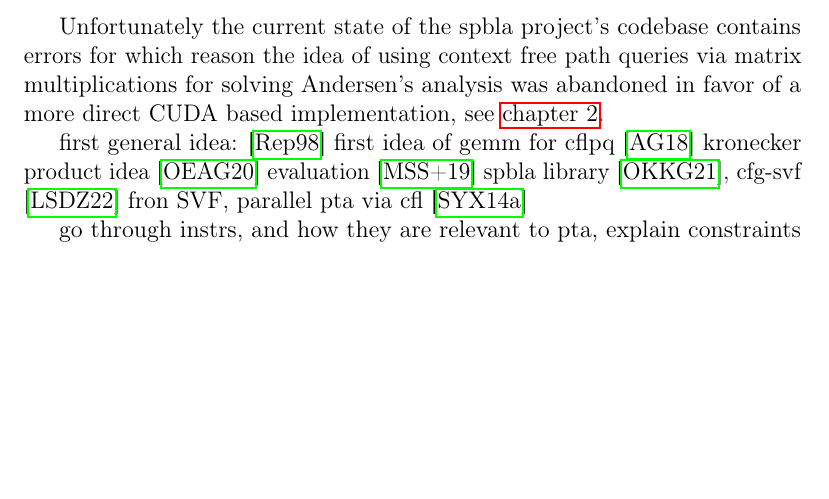
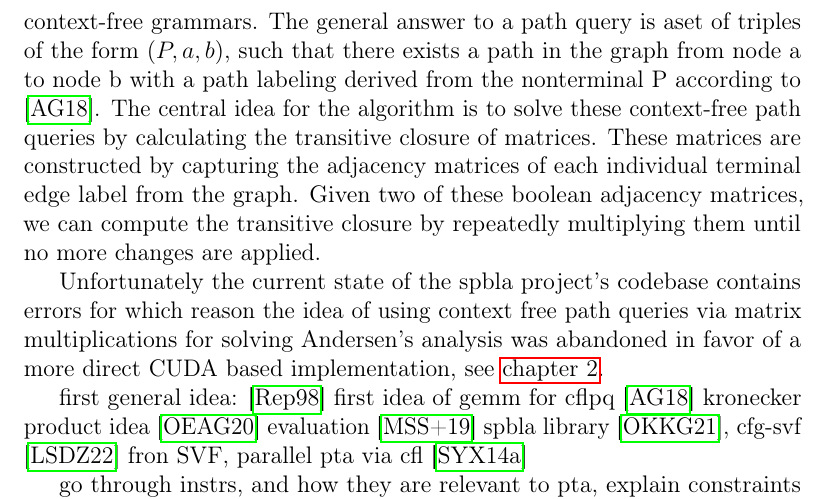
Before and after one commit to lukasboettcher/msc-paper, a LaTeX thesis (main.tex, which reads include/chap1_introduction.tex): part of page 35 of 48, cut at the place of the change, the shorter picture padded with empty space. Compiled offline with pdfLaTeX.

Commit message:
profit from gemm

```diff
--- a/include/chap1_introduction.tex
+++ b/include/chap1_introduction.tex
@@ -678,6 +678,8 @@ With the context-free grammar the points-to information can then be computed by
 \subsection{Context-free Path Queries via Matrix Multiplications}
 While the transformation of the Andersen problem statement into a reachability relation on top of a context-free language is a helpful mathematical abstraction, it does nothing to improve performance, scalability or precision of the algorithm.
 Subsequently \cite{azimov2018context} proposed a matrix multiplication based approach that works with graph data and allows path queries by means of context-free grammars.
+The general answer to a path query is aset of triples of the form $(P,a,b)$, such that there exists a path in the graph from node a to node b with a path labeling derived from the nonterminal P according to \cite{azimov2018context}.
+The central idea for the algorithm is to solve these context-free path queries by calculating the transitive closure of matrices. These matrices are constructed by capturing the adjacency matrices of each individual terminal edge label from the graph. Given two of these boolean adjacency matrices, we can compute the transitive closure by repeatedly multiplying them until no more changes are applied.
 
 Unfortunately the current state of the spbla project's codebase contains errors for which reason the idea of using context free path queries via matrix multiplications for solving Andersen's analysis was abandoned in favor of a more direct CUDA based implementation, see \autoref{chap:main}.
 
```
